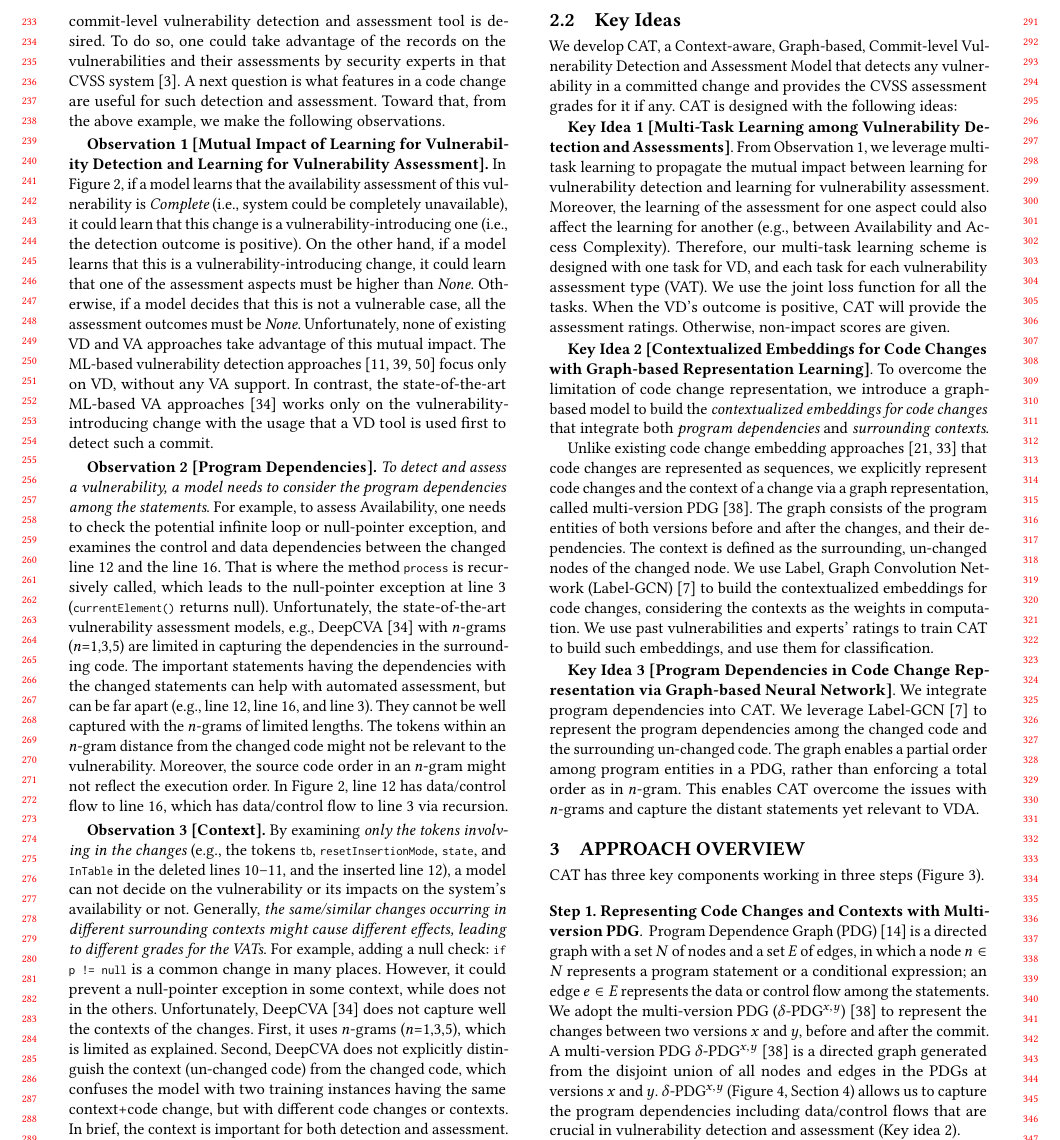
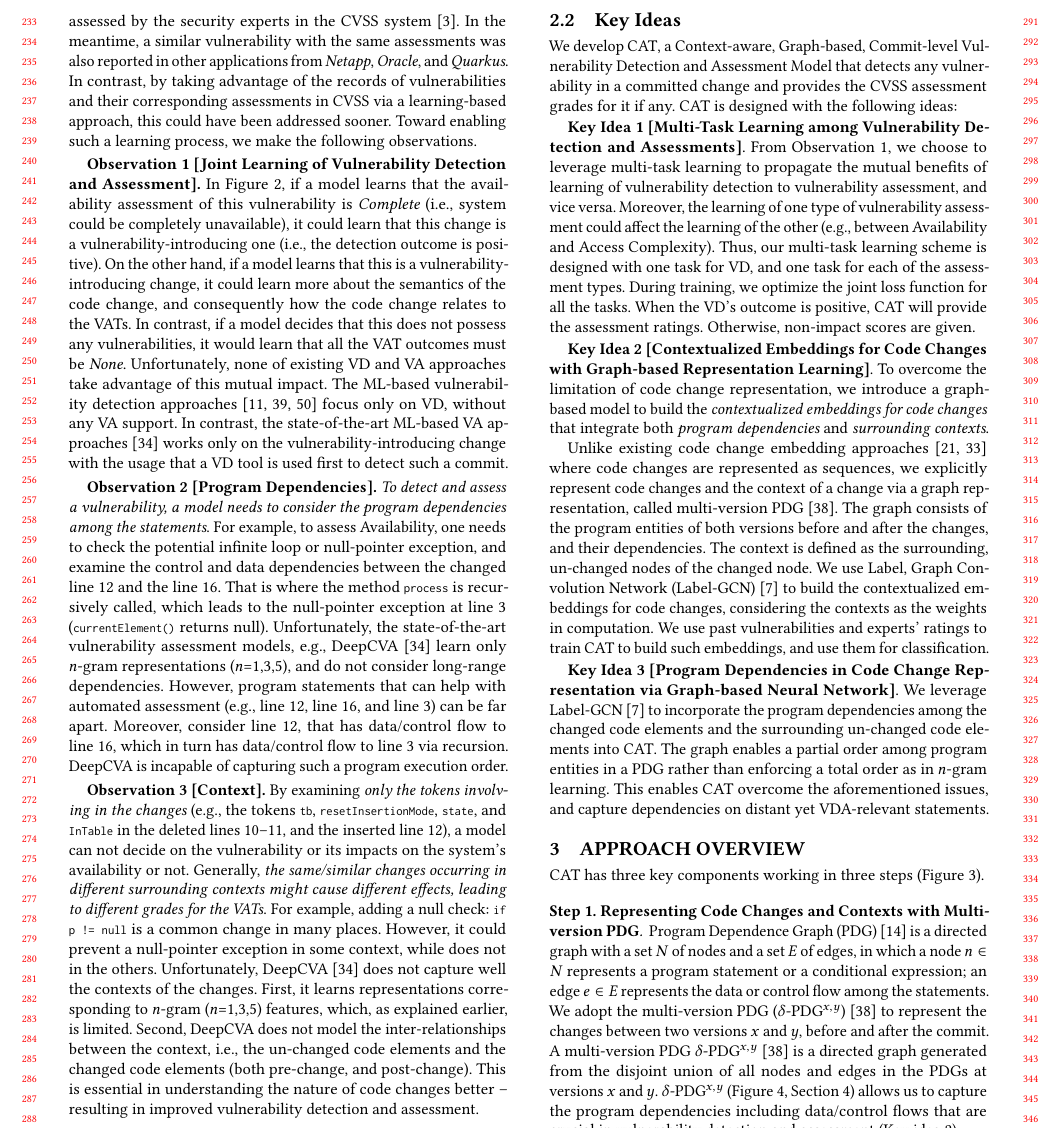
Before and after one commit to tien-n-nguyen/vda, a LaTeX paper (fse23.tex, which reads sections/key-ideas.tex, sections/motiv.tex): part of page 3 of 12, cut at the place of the change. Compiled offline with pdfLaTeX.

Commit message:
Updates from Overleaf

```diff
--- a/sections/key-ideas.tex
+++ b/sections/key-ideas.tex
@@ -9,14 +9,13 @@ following ideas:
 
 \vspace{1pt}
 \indent {\bf Key Idea 1 [Multi-Task Learning among Vulnerability Detection
-and Assessments]}. From Observation 1, we leverage multi-task learning
-to propagate the mutual impact between learning for vulnerability
-detection and learning for vulnerability assessment. Moreover, the
-learning of the assessment for one aspect could also affect the
-learning for another (e.g., between Availability and Access
-Complexity). Therefore, our multi-task learning scheme is designed
-with one task for VD, and each task for each vulnerability assessment
-type (VAT). We use the joint loss function for all the tasks. When the
+and Assessments]}. From Observation 1, we choose to leverage multi-task learning
+to propagate the mutual benefits of learning of vulnerability
+detection to vulnerability assessment, and vice versa. Moreover, the
+learning of one type of vulnerability assessment could affect the
+learning of the other (e.g., between Availability and Access
+Complexity). Thus, our multi-task learning scheme is designed
+with one task for VD, and one task for each of the assessment types. During training, we optimize the joint loss function for all the tasks. When the
 VD's outcome is positive, {\tool} will provide the assessment
 ratings. Otherwise, non-impact scores are given.
 
@@ -38,7 +37,7 @@ contextualized embeddings for code changes} that integrate both {\em
 program dependencies} and {\em surrounding contexts}.
 
 Unlike existing code change embedding
-approaches~\cite{cc2vec,commit2vec} that code changes are represented
+approaches~\cite{cc2vec,commit2vec} where code changes are represented
 as sequences, we explicitly represent code changes and the
 context of a change via a graph representation, called multi-version
 PDG~\cite{flexeme-fse20}. The graph consists of
@@ -70,16 +69,16 @@ to build such embeddings, and use them for classification.
 via Graph-based Neural Network]}.
 %Graph-based Neural Network for
 %Code Change Representation Learning of Program Dependencies]}.
-We integrate program dependencies into {\tool}. We leverage
-Label-GCN~\cite{label-gcn} to represent the program dependencies among
-the changed code and the surrounding un-changed code.
+We leverage Label-GCN~\cite{label-gcn} to incorporate the program dependencies among
+the changed code elements and the surrounding un-changed code elements into {\tool}.
 %
-The graph enables a partial order among program entities in a PDG,
-rather than enforcing a total order as in $n$-gram.
+The graph enables a partial order among program entities in a PDG
+rather than enforcing a total order as in $n$-gram learning.
 %
-This enables {\tool} overcome the issues with $n$-grams and capture
-the distant statements yet relevant to VDA.
-
+This enables {\tool} overcome the aforementioned issues,
+%with $n$-grams
+and capture
+dependencies on distant yet VDA-relevant statements.
 
 
 %\vspace{1pt}
--- a/sections/motiv.tex
+++ b/sections/motiv.tex
@@ -134,57 +134,59 @@ availability impact for this vulnerability is rated as {\em Complete}
 (i.e., for some inputs, there will be reduced performance and
 interruptions in available services).
 
-While the above vulnerability potentially causes damage, both the
-detection and assessment for that vulnerability are late. A
-commit-level vulnerability detection and assessment tool is desired.
-To do so, one could take advantage of the records on the
-vulnerabilities and their assessments by security experts in that CVSS
-system~\cite{first-website}. A next question is what features in a
-code change are useful for such detection and assessment. Toward
- that, from the above example, we make the following
-observations.
+%While the above vulnerability potentially causes damage, both the
+%detection and assessment for that vulnerability are late. A
+%commit-level vulnerability detection and assessment tool is desired.
+The above vulnerability is potentially damaging. However, in the existing workflow, it was detected late, reported late, and finally assessed by the security experts in the CVSS system~\cite{first-website}. In the meantime, a similar vulnerability with the same assessments was also reported in other applications from {\em Netapp}, {\em Oracle}, and {\em Quarkus}. In contrast, by taking advantage of the records of vulnerabilities and their corresponding assessments in CVSS via a learning-based approach, this could have been addressed sooner. Toward enabling such a learning process, we make the following observations.
+
+% The next question that arises is -- what features in a code change are most useful for such a joint detection and assessment? Toward this, from the above example, we make the following observations.
+
+%To do so, one could take advantage of the records on the
+%vulnerabilities and their assessments by security experts in that CVSS
+%system~\cite{first-website}. A next question is what features in a
+%code change are useful for such detection and assessment. Toward
+% that, from the above example, we make the following
+%observations.
+
+%\vspace{2pt}
+%{\bf Observation 1 [Mutual Impact of Learning for
+%    Vulnerability Detection and Learning for Vulnerability
+%    Assessment].} In Figure~\ref{fig:motiv-code}, if a model learns
+%that the availability assessment of this vulnerability is {\em
+%  Complete} (i.e., system could be completely unavailable), it could
+%learn that this change is a vulnerability-introducing one (i.e., the
+%detection outcome is positive). On the other hand, if a model learns
+%that this is a vulnerability-introducing change, it could learn that
+%one of the assessment aspects must be higher than {\em
+%  None}. Otherwise, if a model decides that this is not a vulnerable
+%case, all the assessment outcomes must be {\em None}. Unfortunately,
+%none of existing VD and VA approaches take advantage of this mutual
+%impact. The ML-based vulnerability detection
+%approaches~\cite{perl2015vccfinder,zhou2017automated,chen2019large}
+%focus only on VD, without any VA support. In contrast, the
+%state-of-the-art ML-based VA approaches~\cite{deepCVA-ase21}
+%works only on the vulnerability-introducing change with the usage
+%that a VD tool is used first to detect such a commit.
 
 \vspace{2pt}
-{\bf Observation 1 [Mutual Impact of Learning for
-    Vulnerability Detection and Learning for Vulnerability
-    Assessment].} In Figure~\ref{fig:motiv-code}, if a model learns
-that the availability assessment of this vulnerability is {\em
-  Complete} (i.e., system could be completely unavailable), it could
-learn that this change is a vulnerability-introducing one (i.e., the
-detection outcome is positive). On the other hand, if a model learns
-that this is a vulnerability-introducing change, it could learn that
-one of the assessment aspects must be higher than {\em
-  None}. Otherwise, if a model decides that this is not a vulnerable
-case, all the assessment outcomes must be {\em None}. Unfortunately,
-none of existing VD and VA approaches take advantage of this mutual
-impact. The ML-based vulnerability detection
-approaches~\cite{perl2015vccfinder,zhou2017automated,chen2019large}
-focus only on VD, without any VA support. In contrast, the
-state-of-the-art ML-based VA approaches~\cite{deepCVA-ase21}
-works only on the vulnerability-introducing change with the usage
-that a VD tool is used first to detect such a commit.
+{\bf Observation 1 [Joint Learning of Vulnerability Detection and Assessment].} In Figure~\ref{fig:motiv-code}, if a model learns that the availability assessment of this vulnerability is {\em Complete} (i.e., system could be completely unavailable), it could learn that this change is a vulnerability-introducing one (i.e., the
+detection outcome is positive). On the other hand, if a model learns that this is a vulnerability-introducing change, it could learn more about the semantics of the code change, and consequently how the code change relates to the VATs. In contrast, if a model decides that this does not possess any vulnerabilities, it would learn that all the VAT outcomes must be {\em None}. Unfortunately, none of existing VD and VA approaches take advantage of this mutual impact. The ML-based vulnerability detection approaches~\cite{perl2015vccfinder,zhou2017automated,chen2019large} focus only on VD, without any VA support. In contrast, the state-of-the-art ML-based VA approaches~\cite{deepCVA-ase21} works only on the vulnerability-introducing change with the usage that a VD tool is used first to detect such a commit.
 
 \vspace{2pt}
 {\bf Observation 2 [Program Dependencies].}  {\em To detect
   and assess a vulnerability, a model needs to consider the program
   dependencies among the statements}. For example, to assess
 Availability, one needs to check the potential infinite loop or
-null-pointer exception, and examines the control and data dependencies
+null-pointer exception, and examine the control and data dependencies
 between the changed line 12 and the line 16. That is where the method
 \code{process} is recursively called, which leads to the null-pointer
 exception at line~3 (\code{currentElement()} returns
 null). Unfortunately, the state-of-the-art vulnerability assessment
-models, e.g., DeepCVA~\cite{deepCVA-ase21} with $n$-grams ($n$=1,3,5)
-are limited in capturing the dependencies in the surrounding code. The
-important statements having the dependencies with the changed
-statements can help with automated assessment, but can be far apart
-(e.g., line 12, line 16, and line 3). They cannot be well captured
-with the $n$-grams of limited lengths. The tokens within an $n$-gram
-distance from the changed code might not be relevant to the
-vulnerability. Moreover, the source code order in an $n$-gram might
-not reflect the execution order. In Figure~\ref{fig:motiv-code}, line
-12 has data/control flow to line 16, which has data/control flow to
-line 3 via recursion.
+models, e.g., DeepCVA~\cite{deepCVA-ase21} learn only $n$-gram representations ($n$=1,3,5),
+and do not consider long-range dependencies. However, program statements that can help with
+automated assessment (e.g., line 12, line 16, and line 3) can be far apart.
+Moreover, consider line 12, that has data/control flow to line 16, which in turn has data/control flow to line 3 via recursion.
+DeepCVA is incapable of capturing such a program execution order.
 
 \vspace{2pt}
 {\bf Observation 3 [Context].} By examining {\em only the
@@ -200,12 +202,9 @@ places. However, it could prevent a null-pointer exception in some
 context, while does not in the others.
 %(e.g., the availability impact in this case).
 Unfortunately, DeepCVA~\cite{deepCVA-ase21} does not capture well the
-contexts of the changes. First, it uses $n$-grams ($n$=1,3,5), which
-is limited as explained. Second, DeepCVA does not explicitly
-distinguish the context (un-changed code) from the changed code, which
-confuses the model with two training instances having the same
-context+code change, but with different code changes or contexts. In
-brief, the context is important for both detection and assessment.
+contexts of the changes. First, it learns representations corresponding to $n$-gram ($n$=1,3,5) features, which, as explained earlier, is limited. Second, DeepCVA does not model the inter-relationships
+between the context, i.e., the un-changed code elements and the changed code elements (both pre-change, and post-change).
+This is essential in understanding the nature of code changes better -- resulting in improved vulnerability detection and assessment.
 
 %------------- OLD STUFF --------------------------------------------
 %%%While the above vulnerability potentially causes damage, both the
```
Also changed, not shown: sections/intro_1.tex (+24 -24 lines), sections/motiv.tex (4 more changed lines).
